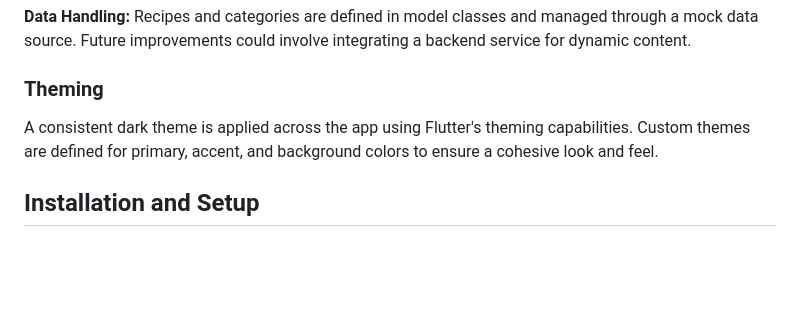
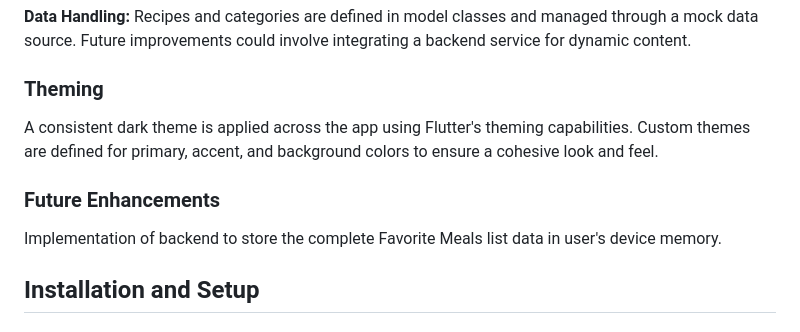
Before and after one commit to dshryn/food-recipe-app, a Markdown page: README.md, the part around the change. Drawn GitHub-style; blank space fills up the shorter version.

```diff
--- a/README.md
+++ b/README.md
@@ -58,6 +58,9 @@ Named routes are used for navigation within the app, managed by Navigator.pushNa
 A consistent dark theme is applied across the app using Flutter's theming capabilities. Custom themes are defined for primary, accent, and background colors to ensure a cohesive look and feel.
 
 
+### Future Enhancements
+Implementation of backend to store the complete Favorite Meals list data in user's device memory.
+
 ## Installation and Setup
 
 ### Prerequisites
```
